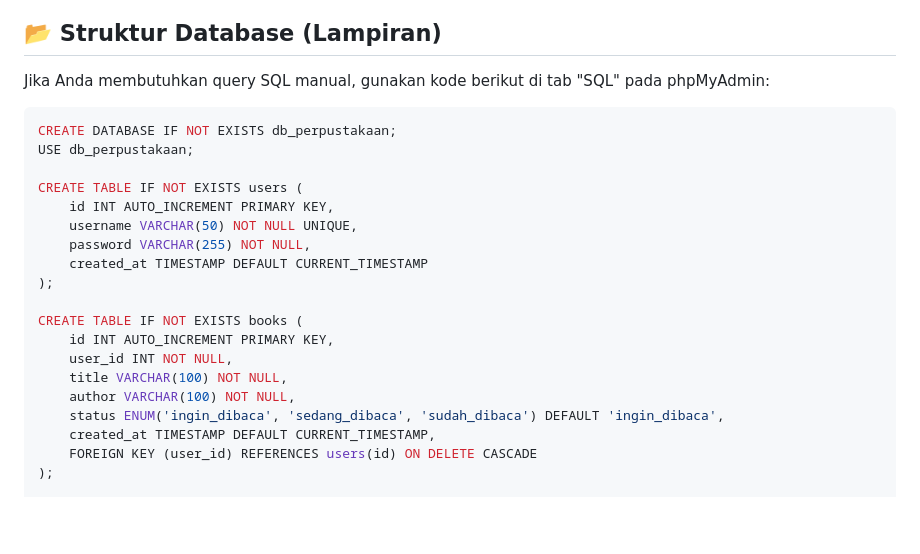
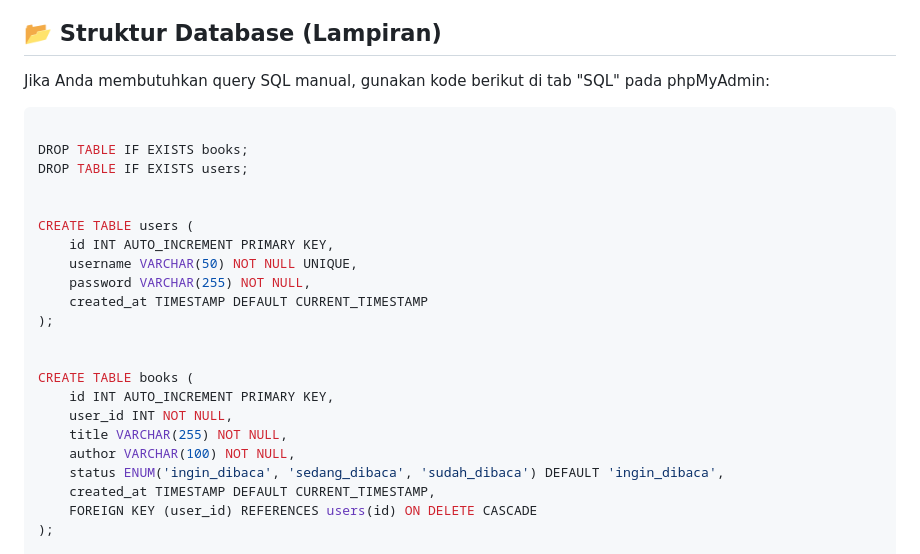
Before and after one commit to adenteguh/library_books, a Markdown page: README.md, the part around the change. Drawn GitHub-style; blank space fills up the shorter version.

````diff
--- a/README.md
+++ b/README.md
@@ -74,20 +74,23 @@ Berikut adalah alur penggunaan aplikasi:
 Jika Anda membutuhkan query SQL manual, gunakan kode berikut di tab "SQL" pada phpMyAdmin:
 
 ```sql
-CREATE DATABASE IF NOT EXISTS db_perpustakaan;
-USE db_perpustakaan;
 
-CREATE TABLE IF NOT EXISTS users (
+DROP TABLE IF EXISTS books;
+DROP TABLE IF EXISTS users;
+
+
+CREATE TABLE users (
     id INT AUTO_INCREMENT PRIMARY KEY,
     username VARCHAR(50) NOT NULL UNIQUE,
     password VARCHAR(255) NOT NULL,
     created_at TIMESTAMP DEFAULT CURRENT_TIMESTAMP
 );
 
-CREATE TABLE IF NOT EXISTS books (
+
+CREATE TABLE books (
     id INT AUTO_INCREMENT PRIMARY KEY,
     user_id INT NOT NULL,
-    title VARCHAR(100) NOT NULL,
+    title VARCHAR(255) NOT NULL,
     author VARCHAR(100) NOT NULL,
     status ENUM('ingin_dibaca', 'sedang_dibaca', 'sudah_dibaca') DEFAULT 'ingin_dibaca',
     created_at TIMESTAMP DEFAULT CURRENT_TIMESTAMP,
````
